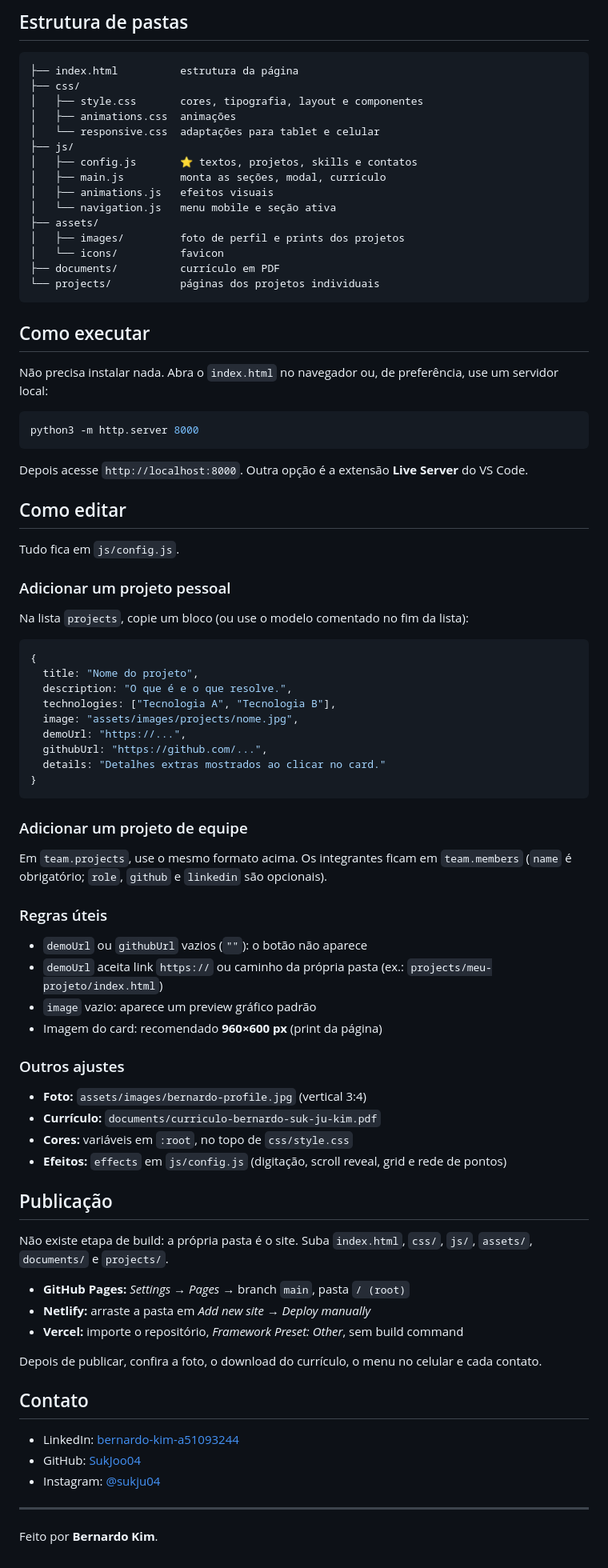
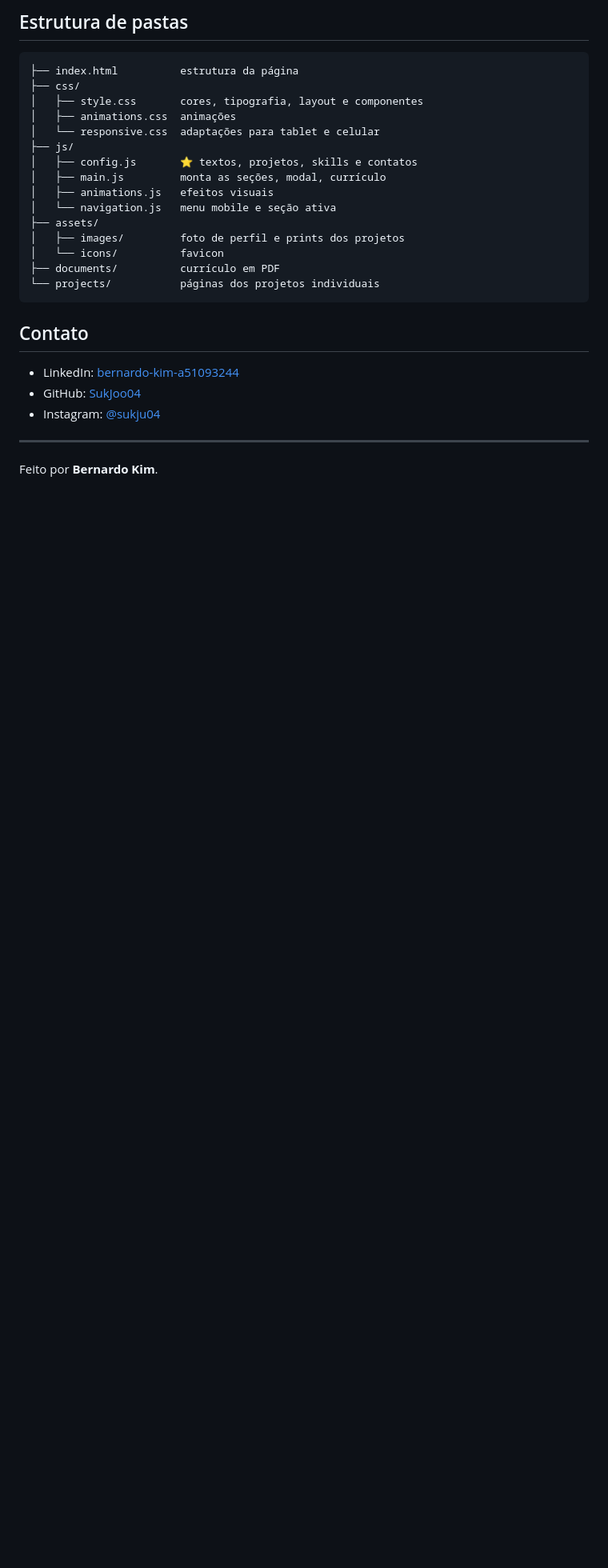
Before and after one commit to SukJoo04/Portfolio-Bernardo, a Markdown page: README.md, the part around the change. Shown at 80% size. Rendered like a GitHub page; blank space fills up the shorter version.

Commit message:
README Atualizado

````diff
--- a/README.md
+++ b/README.md
@@ -73,64 +73,6 @@ Feito com **HTML, CSS e JavaScript puro**, sem frameworks, sem build e sem depen
 └── projects/           páginas dos projetos individuais
 ```
 
-## Como executar
-
-Não precisa instalar nada. Abra o `index.html` no navegador ou, de preferência, use um servidor local:
-
-```bash
-python3 -m http.server 8000
-```
-
-Depois acesse `http://localhost:8000`. Outra opção é a extensão **Live Server** do VS Code.
-
-## Como editar
-
-Tudo fica em `js/config.js`.
-
-### Adicionar um projeto pessoal
-
-Na lista `projects`, copie um bloco (ou use o modelo comentado no fim da lista):
-
-```js
-{
-  title: "Nome do projeto",
-  description: "O que é e o que resolve.",
-  technologies: ["Tecnologia A", "Tecnologia B"],
-  image: "assets/images/projects/nome.jpg",
-  demoUrl: "https://...",
-  githubUrl: "https://github.com/...",
-  details: "Detalhes extras mostrados ao clicar no card."
-}
-```
-
-### Adicionar um projeto de equipe
-
-Em `team.projects`, use o mesmo formato acima. Os integrantes ficam em `team.members` (`name` é obrigatório; `role`, `github` e `linkedin` são opcionais).
-
-### Regras úteis
-
-- `demoUrl` ou `githubUrl` vazios (`""`): o botão não aparece
-- `demoUrl` aceita link `https://` ou caminho da própria pasta (ex.: `projects/meu-projeto/index.html`)
-- `image` vazio: aparece um preview gráfico padrão
-- Imagem do card: recomendado **960×600 px** (print da página)
-
-### Outros ajustes
-
-- **Foto:** `assets/images/bernardo-profile.jpg` (vertical 3:4)
-- **Currículo:** `documents/curriculo-bernardo-suk-ju-kim.pdf`
-- **Cores:** variáveis em `:root`, no topo de `css/style.css`
-- **Efeitos:** `effects` em `js/config.js` (digitação, scroll reveal, grid e rede de pontos)
-
-## Publicação
-
-Não existe etapa de build: a própria pasta é o site. Suba `index.html`, `css/`, `js/`, `assets/`, `documents/` e `projects/`.
-
-- **GitHub Pages:** *Settings → Pages* → branch `main`, pasta `/ (root)`
-- **Netlify:** arraste a pasta em *Add new site → Deploy manually*
-- **Vercel:** importe o repositório, *Framework Preset: Other*, sem build command
-
-Depois de publicar, confira a foto, o download do currículo, o menu no celular e cada contato.
-
 ## Contato
 
 - LinkedIn: [bernardo-kim-a51093244](https://www.linkedin.com/in/bernardo-kim-a51093244)
````
